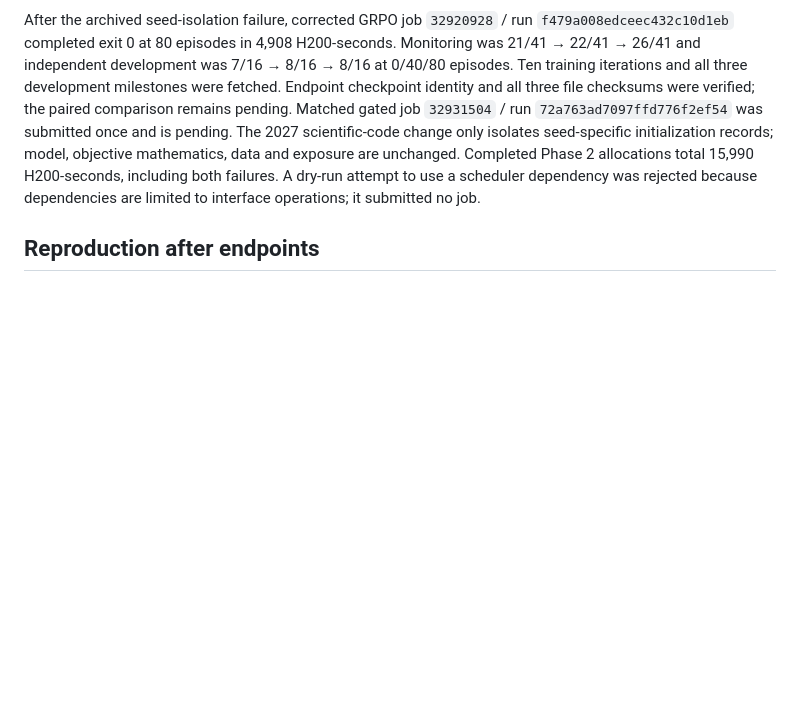
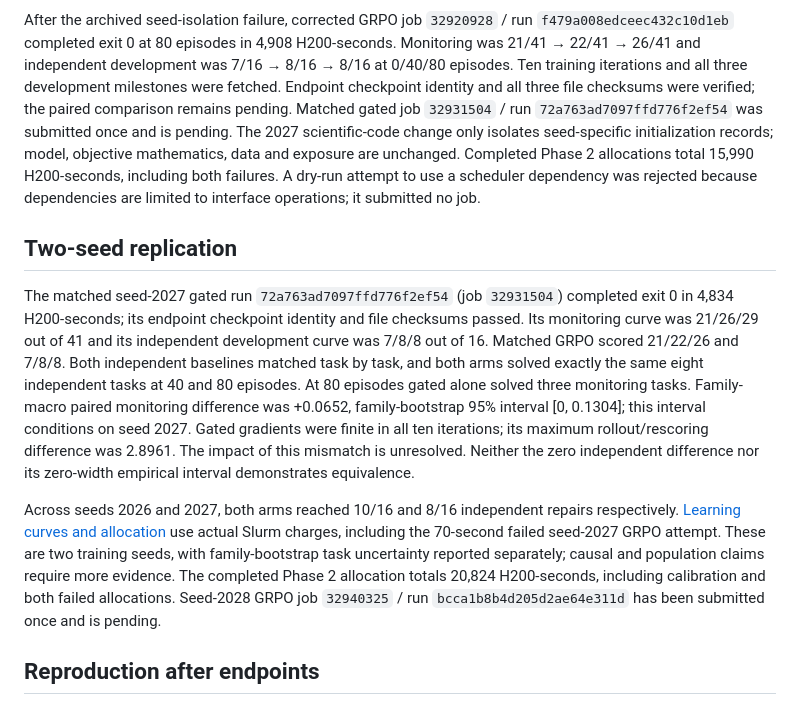
Before and after one commit to tatsu432/self-play-opsd-coding-agent, a Markdown page: docs/investigations/task17-objective-results.md, the part around the change. Drawn GitHub-style; blank space fills up the shorter version.

```diff
--- a/docs/investigations/task17-objective-results.md
+++ b/docs/investigations/task17-objective-results.md
@@ -112,6 +112,30 @@ allocations total 15,990 H200-seconds, including both failures. A dry-run
 attempt to use a scheduler dependency was rejected because dependencies are
 limited to interface operations; it submitted no job.
 
+## Two-seed replication
+
+The matched seed-2027 gated run `72a763ad7097ffd776f2ef54` (job `32931504`)
+completed exit 0 in 4,834 H200-seconds; its endpoint checkpoint identity and
+file checksums passed. Its monitoring curve was 21/26/29 out of 41 and its
+independent development curve was 7/8/8 out of 16. Matched GRPO scored
+21/22/26 and 7/8/8. Both independent baselines matched task by task, and both
+arms solved exactly the same eight independent tasks at 40 and 80 episodes.
+At 80 episodes gated alone solved three monitoring tasks. Family-macro paired
+monitoring difference was +0.0652, family-bootstrap 95% interval [0, 0.1304];
+this interval conditions on seed 2027. Gated gradients were finite in all ten
+iterations; its maximum rollout/rescoring difference was 2.8961. The impact of
+this mismatch is unresolved. Neither the zero independent difference nor its
+zero-width empirical interval demonstrates equivalence.
+
+Across seeds 2026 and 2027, both arms reached 10/16 and 8/16 independent
+repairs respectively. [Learning curves and allocation](../figures/task17/objective-learning-efficiency-two-seeds.png)
+use actual Slurm charges, including the 70-second failed seed-2027 GRPO attempt.
+These are two training seeds, with family-bootstrap task uncertainty reported
+separately; causal and population claims require more evidence. The completed
+Phase 2 allocation totals 20,824 H200-seconds, including calibration and both
+failed allocations. Seed-2028 GRPO job `32940325` / run
+`bcca1b8b4d205d2ae64e311d` has been submitted once and is pending.
+
 ## Reproduction after endpoints
 
 Fetch each existing run with `uv run selfplay hpc fetch RUN_ID`, verify its
```
Also changed, not shown: AGENTS.md (+23 -0 lines), README.md (+3 -3 lines), docs/figures/task17/objective-learning-efficiency-two-seeds.png (added), 1 other file.
